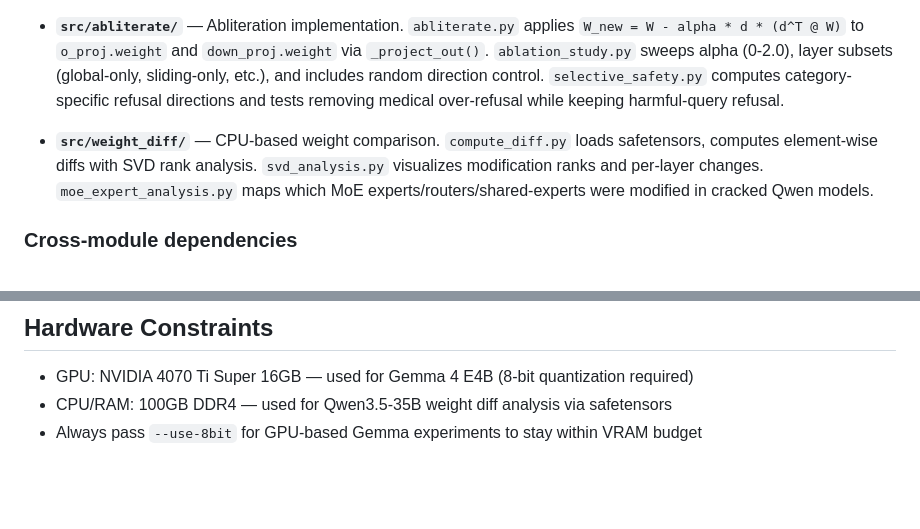
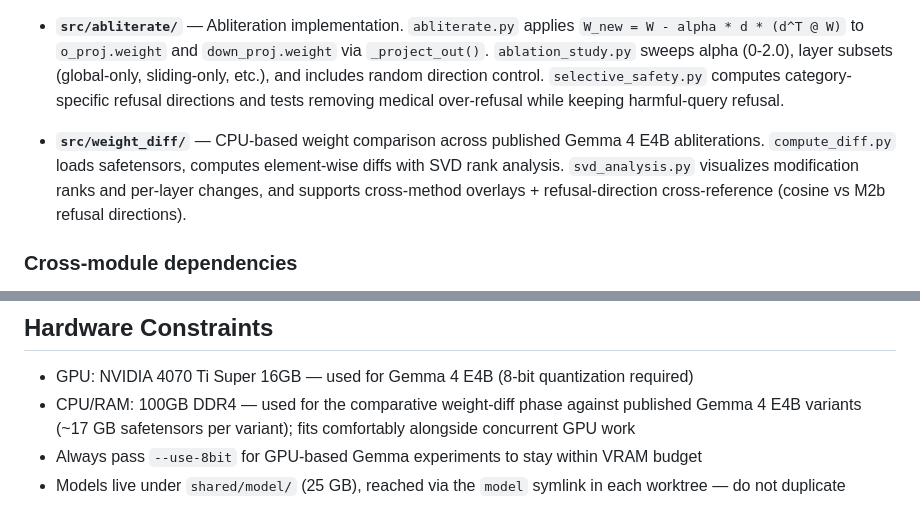
Before and after one commit to nyavana/geometry-of-alignment, a Markdown page: CLAUDE.md, 2 parts joined by grey strips. Drawn GitHub-style; blank space fills up the shorter version.

```diff
--- a/CLAUDE.md
+++ b/CLAUDE.md
@@ -63,7 +104,7 @@ Four independent modules in `src/`, each runnable as a standalone pipeline:
 
 - **`src/abliterate/`** — Abliteration implementation. `abliterate.py` applies `W_new = W - alpha * d * (d^T @ W)` to `o_proj.weight` and `down_proj.weight` via `_project_out()`. `ablation_study.py` sweeps alpha (0-2.0), layer subsets (global-only, sliding-only, etc.), and includes random direction control. `selective_safety.py` computes category-specific refusal directions and tests removing medical over-refusal while keeping harmful-query refusal.
 
-- **`src/weight_diff/`** — CPU-based weight comparison. `compute_diff.py` loads safetensors, computes element-wise diffs with SVD rank analysis. `svd_analysis.py` visualizes modification ranks and per-layer changes. `moe_expert_analysis.py` maps which MoE experts/routers/shared-experts were modified in cracked Qwen models.
+- **`src/weight_diff/`** — CPU-based weight comparison across published Gemma 4 E4B abliterations. `compute_diff.py` loads safetensors, computes element-wise diffs with SVD rank analysis. `svd_analysis.py` visualizes modification ranks and per-layer changes, and supports cross-method overlays + refusal-direction cross-reference (cosine vs M2b refusal directions).
 
 ### Cross-module dependencies
 
@@ -88,5 +129,6 @@ Used throughout the codebase — verify against model config if models are updat
 ## Hardware Constraints
 
 - GPU: NVIDIA 4070 Ti Super 16GB — used for Gemma 4 E4B (8-bit quantization required)
-- CPU/RAM: 100GB DDR4 — used for Qwen3.5-35B weight diff analysis via safetensors
+- CPU/RAM: 100GB DDR4 — used for the comparative weight-diff phase against published Gemma 4 E4B variants (~17 GB safetensors per variant); fits comfortably alongside concurrent GPU work
 - Always pass `--use-8bit` for GPU-based Gemma experiments to stay within VRAM budget
+- Models live under `shared/model/` (25 GB), reached via the `model` symlink in each worktree — do not duplicate
```
Also changed, not shown: other parts of CLAUDE.md (+49 -8 lines).
